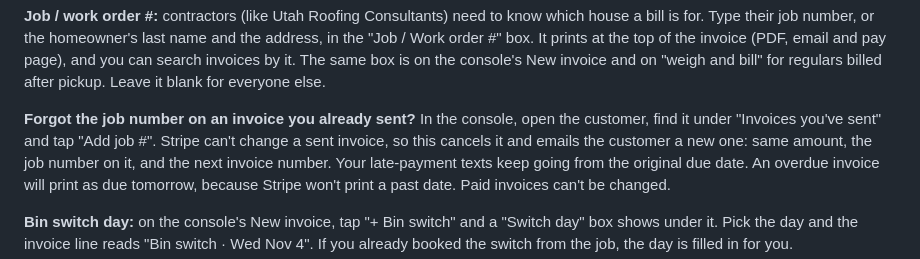
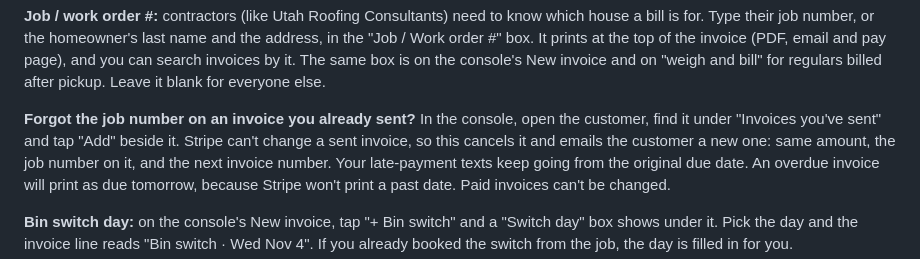
Before and after one commit to KellanLLC/triplerdump, a Markdown page: OWNER-GUIDE.md, the part around the change. GitHub-like rendering.

```diff
--- a/OWNER-GUIDE.md
+++ b/OWNER-GUIDE.md
@@ -171,7 +171,7 @@ box is on the console's New invoice and on "weigh and bill" for regulars billed
 after pickup. Leave it blank for everyone else.
 
 **Forgot the job number on an invoice you already sent?** In the console, open the
-customer, find it under "Invoices you've sent" and tap "Add job #". Stripe can't
+customer, find it under "Invoices you've sent" and tap "Add" beside it. Stripe can't
 change a sent invoice, so this cancels it and emails the customer a new one: same
 amount, the job number on it, and the next invoice number. Your late-payment texts
 keep going from the original due date. An overdue invoice will print as due
```
Also changed, not shown: CLAUDE.md (+4 -2 lines).
